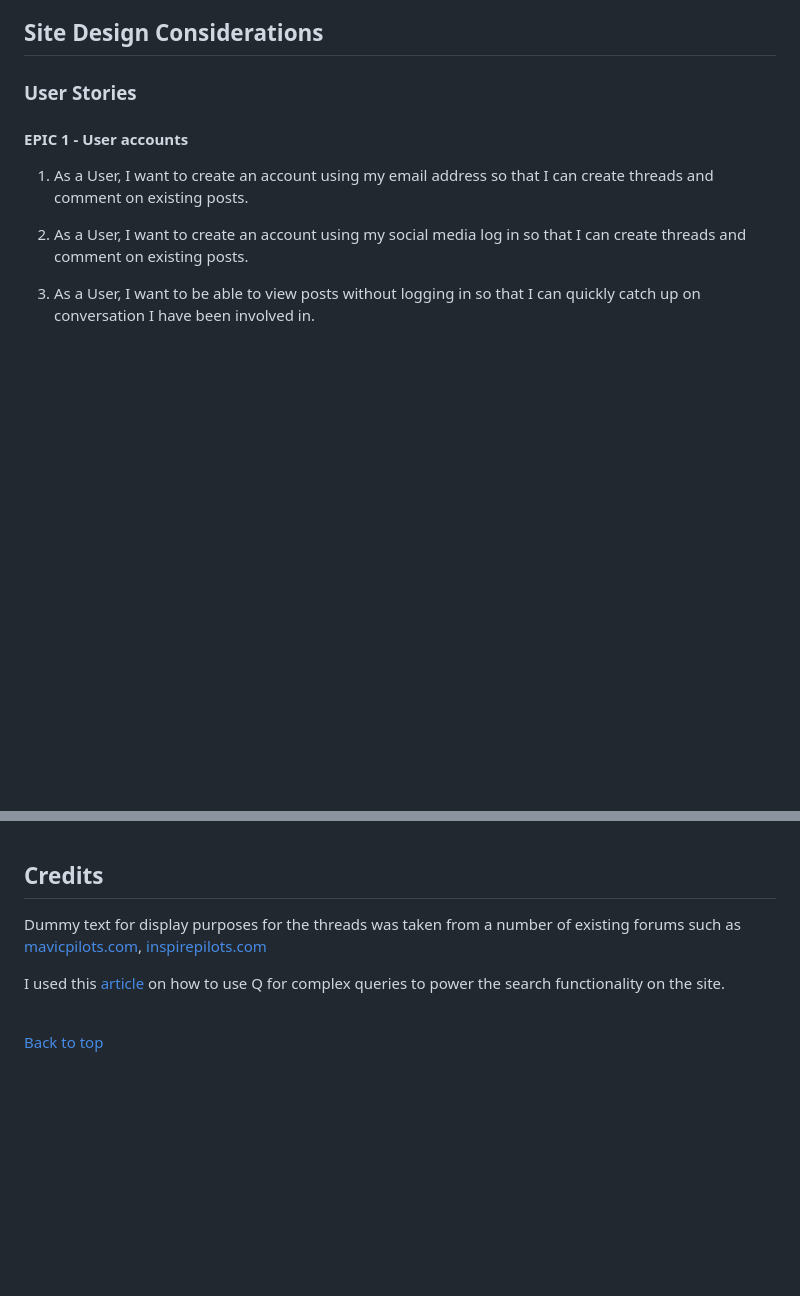
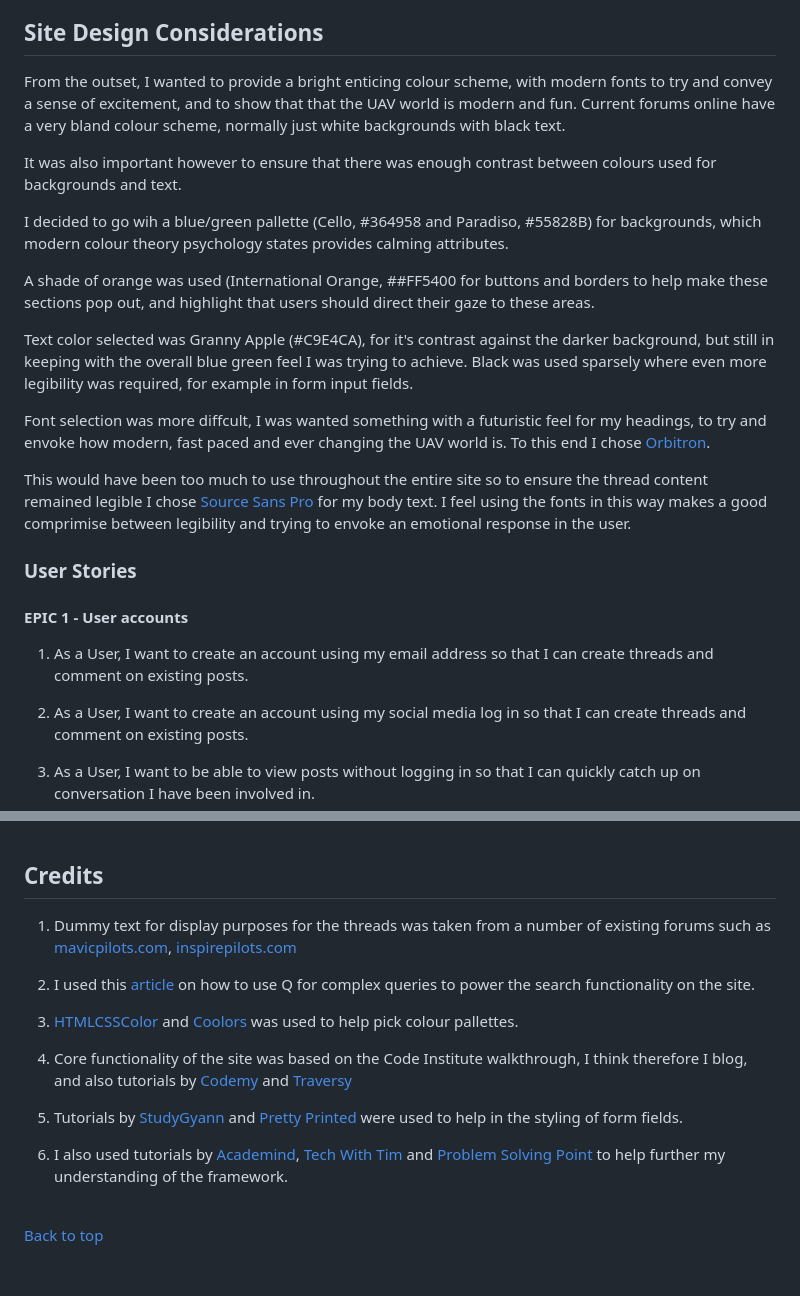
Before and after one commit to Chris-McGonigle/drone-digest, a Markdown page: README.md, 2 parts joined by grey strips. Rendered like a GitHub page; blank space fills up the shorter version.

```diff
--- a/README.md
+++ b/README.md
@@ -37,6 +42,20 @@ You can view a live version of the [website](http://drone-digest.herokuapp.com/)
 
 
 ## Site Design Considerations
+
+From the outset, I wanted to provide a bright enticing colour scheme, with modern fonts to try and convey a sense of excitement, and to show that that the UAV world is modern and fun. Current forums online have a very bland colour scheme, normally just white backgrounds with black text.
+
+It was also important however to ensure that there was enough contrast between colours used for backgrounds and text.
+
+I decided to go wih a blue/green pallette (Cello, #364958 and Paradiso, #55828B) for backgrounds, which modern colour theory psychology states provides calming attributes.
+
+A shade of orange was used (International Orange, ##FF5400 for buttons and borders to help make these sections pop out, and highlight that users should direct their gaze to these areas.
+
+Text color selected was Granny Apple (#C9E4CA), for it's contrast against the darker background, but still in keeping with the overall blue green feel I was trying to achieve. Black was used sparsely where even more legibility was required, for example in form input fields.
+
+Font selection was more diffcult, I was wanted something with a futuristic feel for my headings, to try and envoke how modern, fast paced and ever changing the UAV world is. To this end I chose [Orbitron](https://fonts.google.com/specimen/Orbitron).
+
+This would have been too much to use throughout the entire site so to ensure the thread content remained legible I chose [Source Sans Pro](https://fonts.google.com/specimen/Source+Sans+Pro) for my body text. I feel using the fonts in this way makes a good comprimise between legibility and trying to envoke an emotional response in the user.
 
 
 ### User Stories
@@ -511,9 +529,17 @@ For the final deployment to Heroku, the following was carried out:
 
 ## Credits
 
-Dummy text for display purposes for the threads was taken from a number of existing forums such as [mavicpilots.com](https://mavicpilots.com/), [inspirepilots.com](https://inspirepilots.com/threads/remote-controller-charging-issues.24678/)
+1. Dummy text for display purposes for the threads was taken from a number of existing forums such as [mavicpilots.com](https://mavicpilots.com/), [inspirepilots.com](https://inspirepilots.com/threads/remote-controller-charging-issues.24678/)
 
-I used this [article](https://books.agiliq.com/projects/django-orm-cookbook/en/latest/query_relatedtool.html) on how to use Q for complex queries to power the search functionality on the site.
+2. I used this [article](https://books.agiliq.com/projects/django-orm-cookbook/en/latest/query_relatedtool.html) on how to use Q for complex queries to power the search functionality on the site.
+
+3. [HTMLCSSColor](https://www.htmlcsscolor.com/) and [Coolors](https://coolors.co/?home) was used to help pick colour pallettes.
+
+4. Core functionality of the site was based on the Code Institute walkthrough, I think therefore I blog, and also tutorials by [Codemy](https://youtube.com/playlist?list=PLCC34OHNcOtr025c1kHSPrnP18YPB-NFi) and [Traversy](https://youtu.be/PtQiiknWUcI)
+
+5. Tutorials by [StudyGyann](https://youtu.be/uJp4PaDkux0) and [Pretty Printed](https://youtu.be/VYs-u0g__1A) were used to help in the styling of form fields.
+
+6. I also used tutorials by [Academind](https://youtu.be/t7DrJqcUviA), [Tech With Tim](https://youtu.be/sm1mokevMWk) and [Problem Solving Point](https://youtu.be/QLL4KzFMfVw) to help further my understanding of the framework.
 
 <br>
 
```
Also changed, not shown: other parts of README.md (+5 -1 lines), images/readme-images/images/desktop.png (added), images/readme-images/images/mobile.png (added), images/readme-images/images/responsive.JPG (added), 1 other file.
